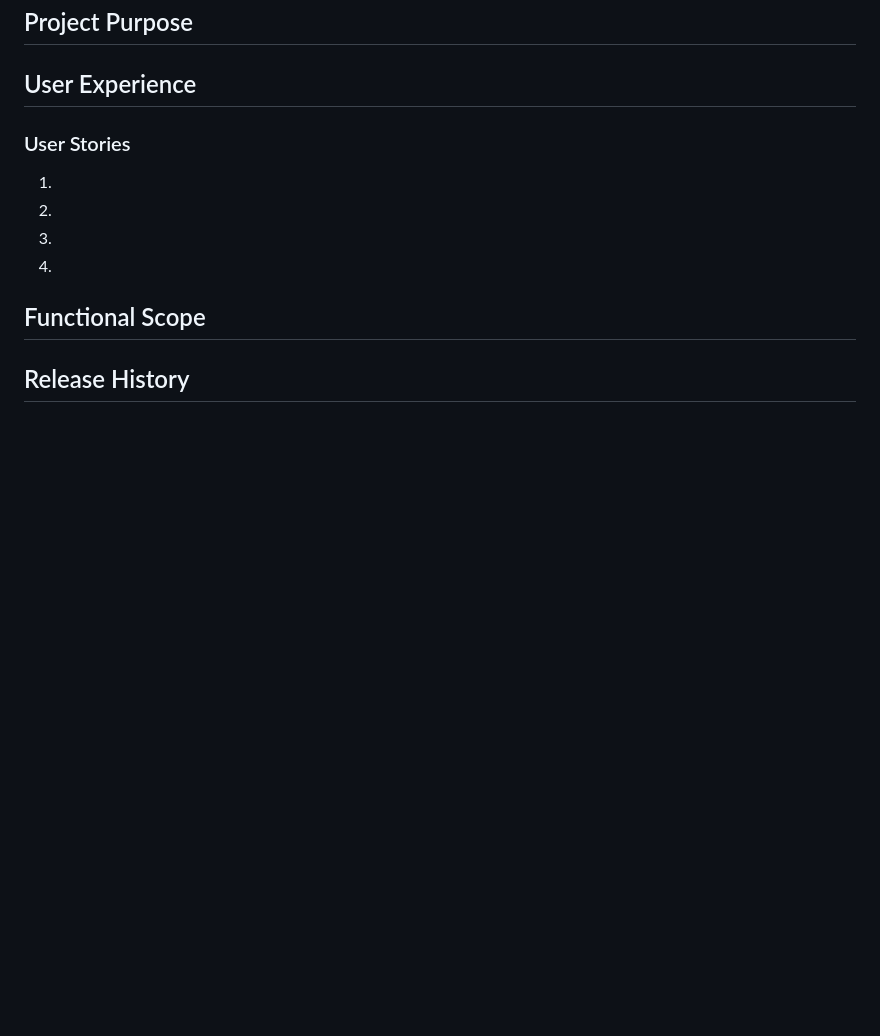
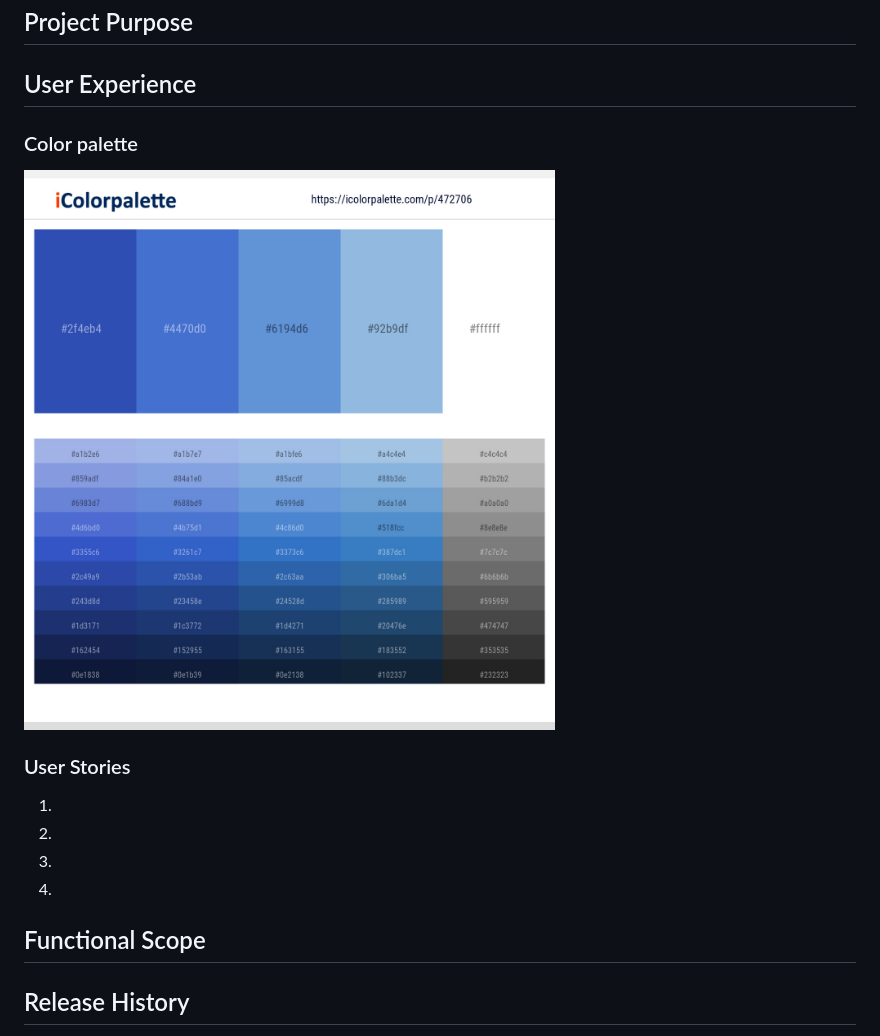
Before and after one commit to nikkibudeanu/woofme, a Markdown page: README.md, the part around the change. Rendered like a GitHub page; pictures changed too: color_palette.jpg (added); blank space fills up the shorter version.

Commit message:
add color palette

```diff
--- a/README.md
+++ b/README.md
@@ -13,6 +13,9 @@
 
 
 ## User Experience
+
+### Color palette
+<img src="color_palette.jpg">
 
 
 ### User Stories
```
Also changed, not shown: 1 other file.
